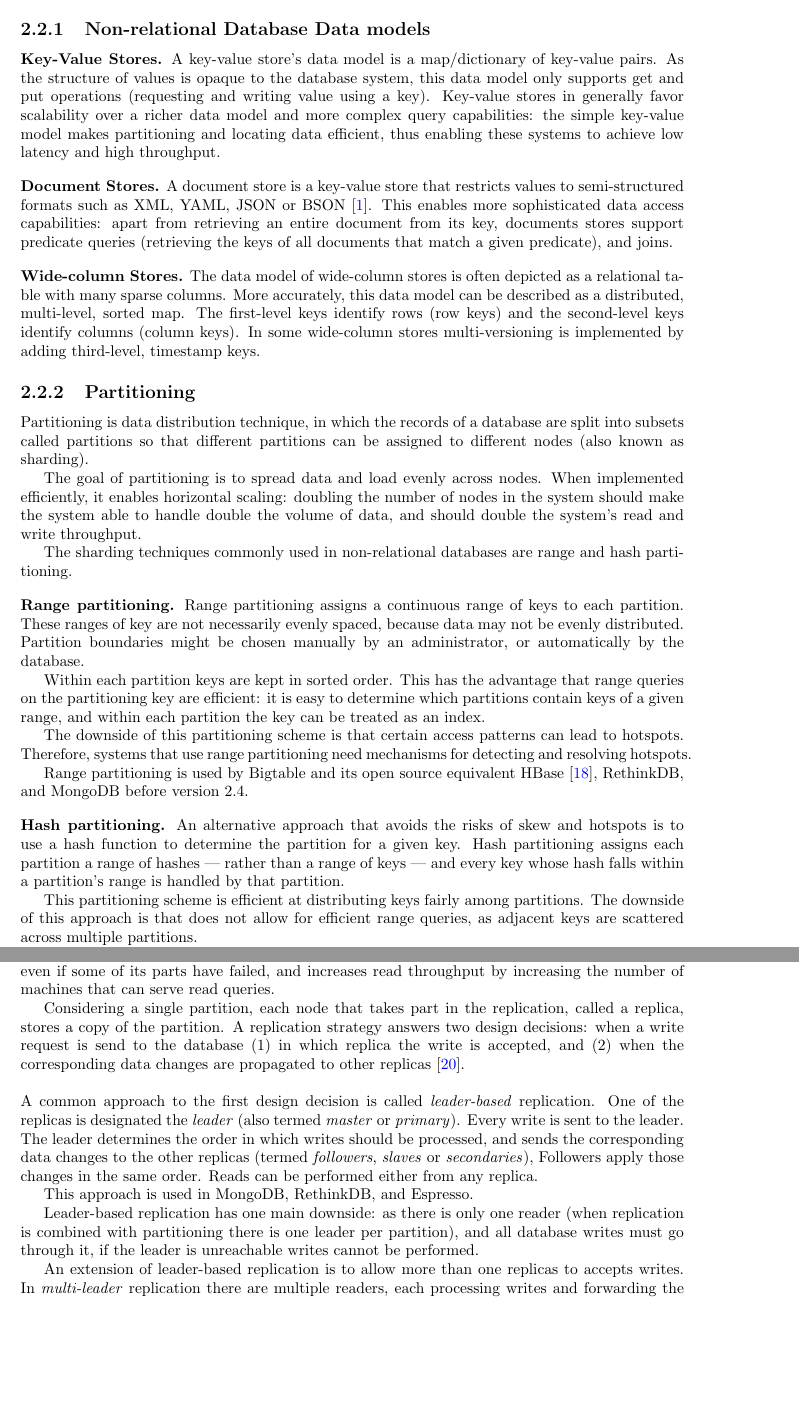
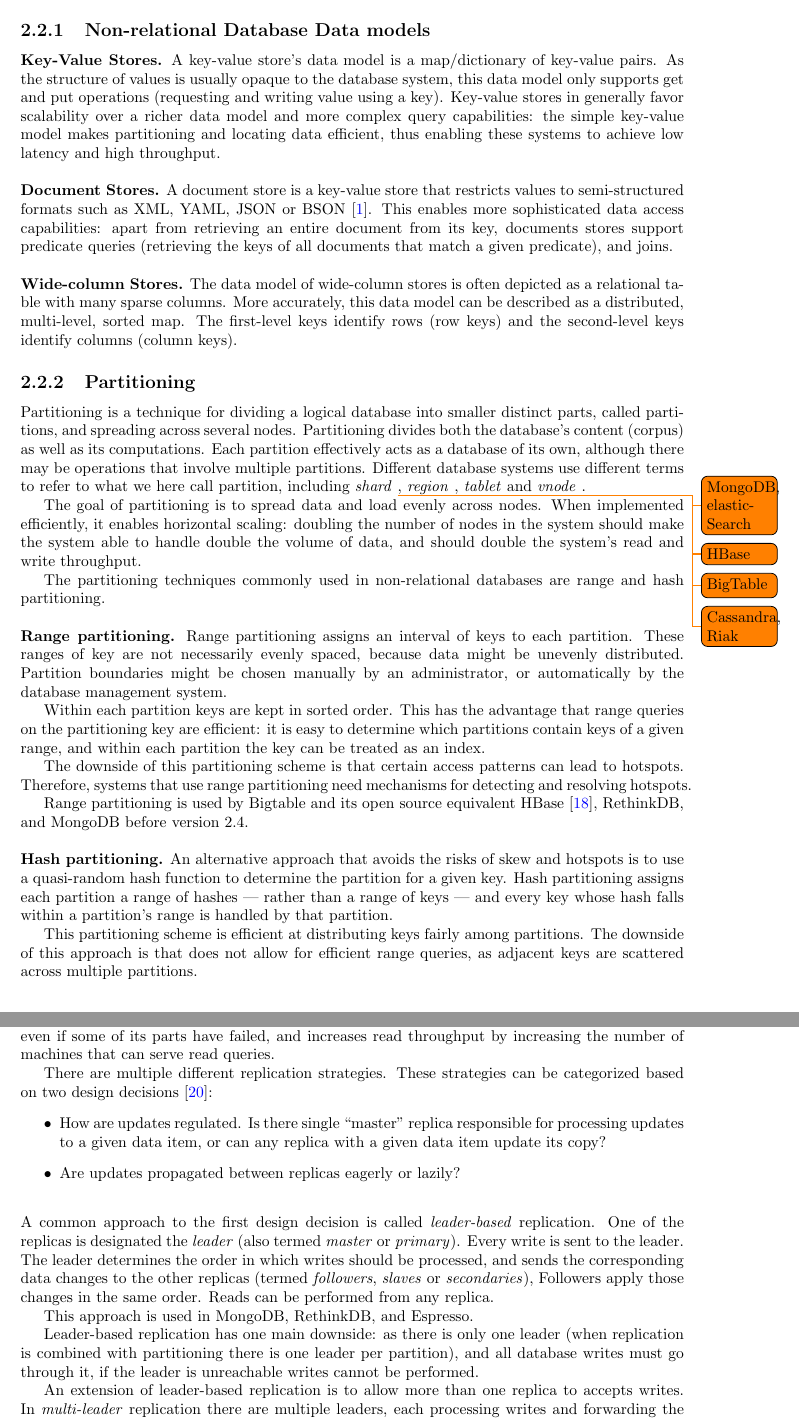
Before and after one commit to dvasilas/thesis, a LaTeX thesis (main.tex, which reads chapters/background.tex): two parts of pages 12 and 13 of 58, joined at a grey line, cut so that both start at the same text, the shorter picture padded with empty space. Compiled offline with pdfLaTeX.

Commit message:
[ch background] addess some comments

```diff
--- a/chapters/background.tex
+++ b/chapters/background.tex
@@ -237,7 +239,7 @@ we first briefly introduce the data models and data distribution techniques used
 \noindent
 \textbf{Key-Value Stores.}
 A key-value store's data model is a map/dictionary of key-value pairs.
-As the structure of values is opaque to the database system, this data model only supports get and put operations
+As the structure of values is usually opaque to the database system, this data model only supports get and put operations
 (requesting and writing value using a key).
 Key-value stores in generally favor scalability over a richer data model and more complex query capabilities:
 the simple key-value model makes partitioning and locating data efficient, thus enabling these systems to achieve low
@@ -258,27 +260,31 @@ apart from retrieving an entire document from its key, documents stores support
 The data model of wide-column stores is often depicted as a relational table with many sparse columns.
 More accurately, this data model can be described as a distributed, multi-level, sorted map.
 The first-level keys identify rows (row keys) and the second-level keys identify columns (column keys).
-In some wide-column stores multi-versioning is implemented by adding third-level, timestamp keys.
+% In some wide-column stores multi-versioning is implemented by adding third-level, timestamp keys.
 
 \subsection{Partitioning}
 \label{sec:partitioning}
 
-Partitioning is data distribution technique, in which the records of a database are split into subsets called partitions
-so that different partitions can be assigned to different nodes (also known as sharding).
+Partitioning is a technique for dividing a logical database into smaller distinct parts, called partitions, and spreading
+across several nodes.
+Partitioning divides both the database's content (corpus) as well as its computations.
+Each partition effectively acts as a database of its own, although there may be operations that involve multiple partitions.
+Different database systems use different terms to refer to what we here call partition, including \textit{shard}
+\todo{MongoDB, elasticSearch}, \textit{region} \todo{HBase}, \textit{tablet} \todo{BigTable} and \textit{vnode} \todo{Cassandra, Riak}.
 
 The goal of partitioning is to spread data and load evenly across nodes.
 When implemented efficiently, it enables horizontal scaling:
 doubling the number of nodes in the system should make the system able to handle double the volume of data, and
 should double the system's read and write throughput.
 
-The sharding techniques commonly used in non-relational databases are range and hash partitioning.
+The partitioning techniques commonly used in non-relational databases are range and hash partitioning.
 
 \bigskip
 \noindent
 \textbf{Range partitioning.}
-Range partitioning assigns a continuous range of keys to each partition.
-These ranges of key are not necessarily evenly spaced, because data may not be evenly distributed.
-Partition boundaries might be chosen manually by an administrator, or automatically by the database.
+Range partitioning assigns an interval of keys to each partition.
+These ranges of key are not necessarily evenly spaced, because data might be unevenly distributed.
+Partition boundaries might be chosen manually by an administrator, or automatically by the database management system.
 
 Within each partition keys are kept in sorted order.
 This has the advantage that range queries on the partitioning key are efficient:
@@ -294,7 +300,7 @@ RethinkDB, and MongoDB before version 2.4.
 \bigskip
 \noindent
 \textbf{Hash partitioning.}
-An alternative approach that avoids the risks of skew and hotspots is to use a hash function to determine the partition
+An alternative approach that avoids the risks of skew and hotspots is to use a quasi-random hash function to determine the partition
 for a given key.
 Hash partitioning assigns each partition a range of hashes --- rather than a range of keys --- and every key whose hash
 falls within a partition's range is handled by that partition.
@@ -313,11 +319,13 @@ Partitioning is usually combined with replication so that copies of each partiti
 Replication improves availability by allowing the systems to continue working even if some of its parts have failed,
 and increases read throughput by increasing the number of machines that can serve read queries.
 
-Considering a single partition, each node that takes part in the replication, called a replica, stores a copy of the
-partition.
-A replication strategy answers two design decisions:
-when a write request is send to the database (1) in which replica the write is accepted,
-and (2) when the corresponding data changes are propagated to other replicas \cite{gray:replication}.
+There are multiple different replication strategies.
+These strategies can be categorized based on two design decisions \cite{gray:replication}:
+\begin{itemize}
+  \item How are updates regulated. Is there single ``master'' replica responsible for processing updates to a given data item,
+  or can any replica with a given data item update its copy?
+  \item Are updates propagated between replicas eagerly or lazily?
+\end{itemize}
 
 \bigskip
 \noindent
@@ -328,16 +336,16 @@ The leader determines the order in which writes should be processed,
 and sends the corresponding data changes to the other replicas
 (termed \textit{followers}, \textit{slaves} or \textit{secondaries}),
 Followers apply those changes in the same order.
-Reads can be performed either from any replica.
+Reads can be performed from any replica.
 
 This approach is used in MongoDB, RethinkDB, and Espresso.
 
 Leader-based replication has one main downside:
-as there is only one reader (when replication is combined with partitioning there is one leader per partition),
+as there is only one leader (when replication is combined with partitioning there is one leader per partition),
 and all database writes must go through it, if the leader is unreachable writes cannot be performed.
 
-An extension of leader-based replication is to allow more than one replicas to accepts writes.
-In \textit{multi-leader} replication there are multiple readers,
+An extension of leader-based replication is to allow more than one replica to accepts writes.
+In \textit{multi-leader} replication there are multiple leaders,
 each processing writes and forwarding the corresponding data changes to all other replicas.
 Each leader acts also as a follower to the other leaders, accepting writes from them.
 
```
Also changed, not shown: chapters/design_pattern.tex (+1 -1 lines), chapters/background.tex (20 more changed lines).
